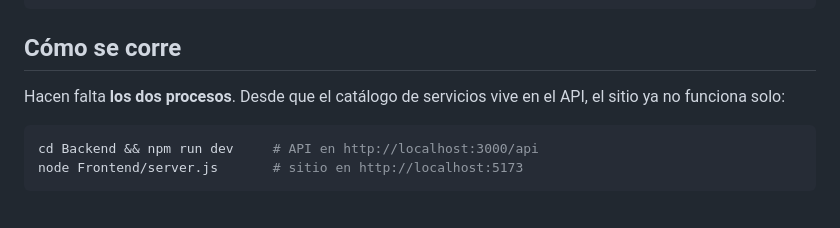
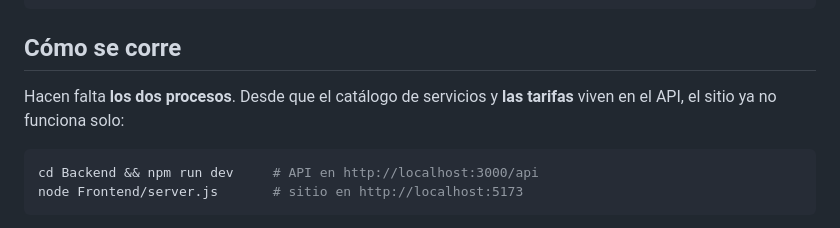
Before and after one commit to diego131t-max/CDAweb, a Markdown page: CLAUDE.md, the part around one of its changes. Rendered like a GitHub page.

````diff
--- a/CLAUDE.md
+++ b/CLAUDE.md
@@ -25,8 +25,8 @@ specs/      Especificaciones por funcionalidad (Spec Kit)
 
 ## Cómo se corre
 
-Hacen falta **los dos procesos**. Desde que el catálogo de servicios vive en el API, el
-sitio ya no funciona solo:
+Hacen falta **los dos procesos**. Desde que el catálogo de servicios y **las tarifas** viven
+en el API, el sitio ya no funciona solo:
 
 ```bash
 cd Backend && npm run dev     # API en http://localhost:3000/api
````
Also changed, not shown: other parts of CLAUDE.md (+107 -22 lines).
